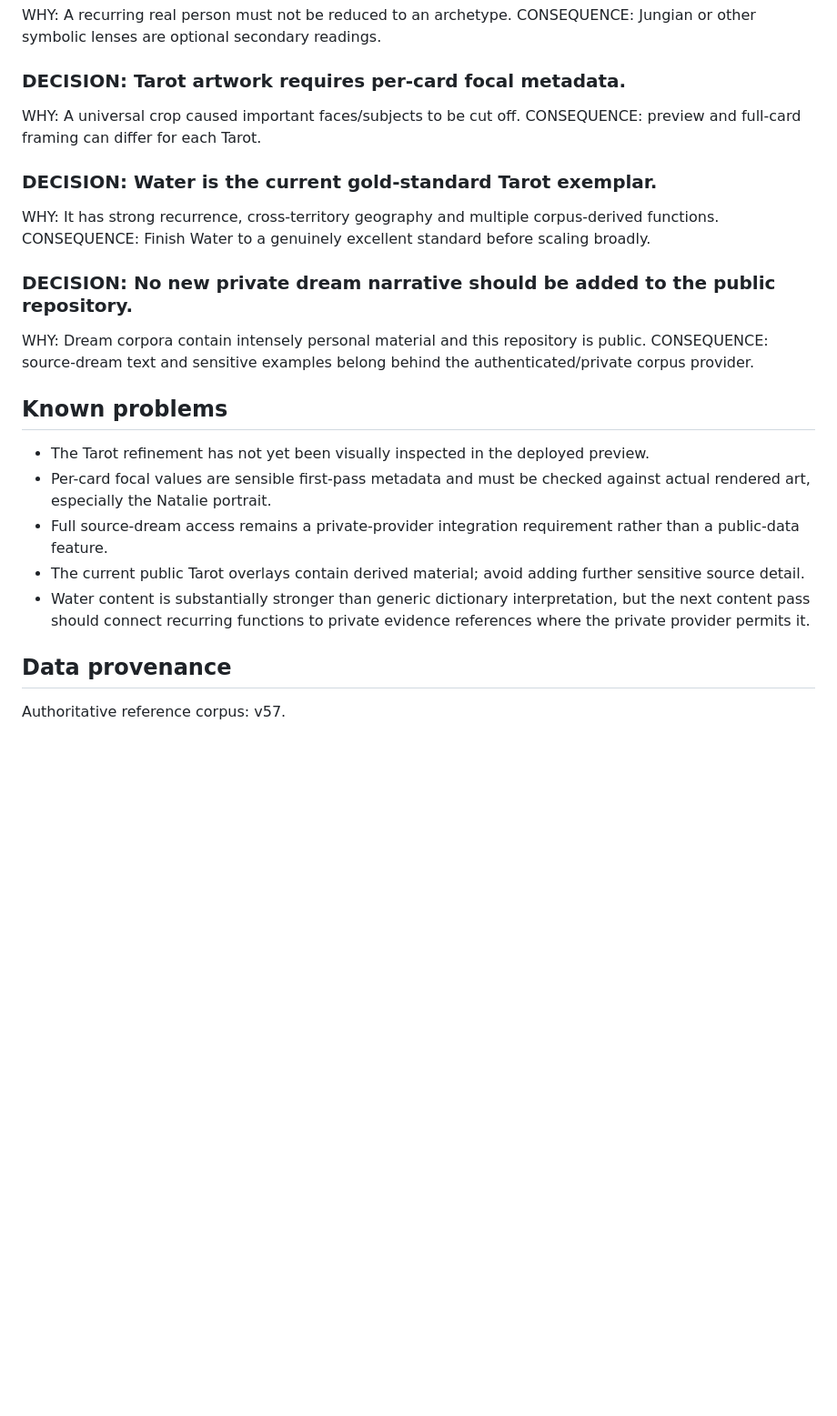
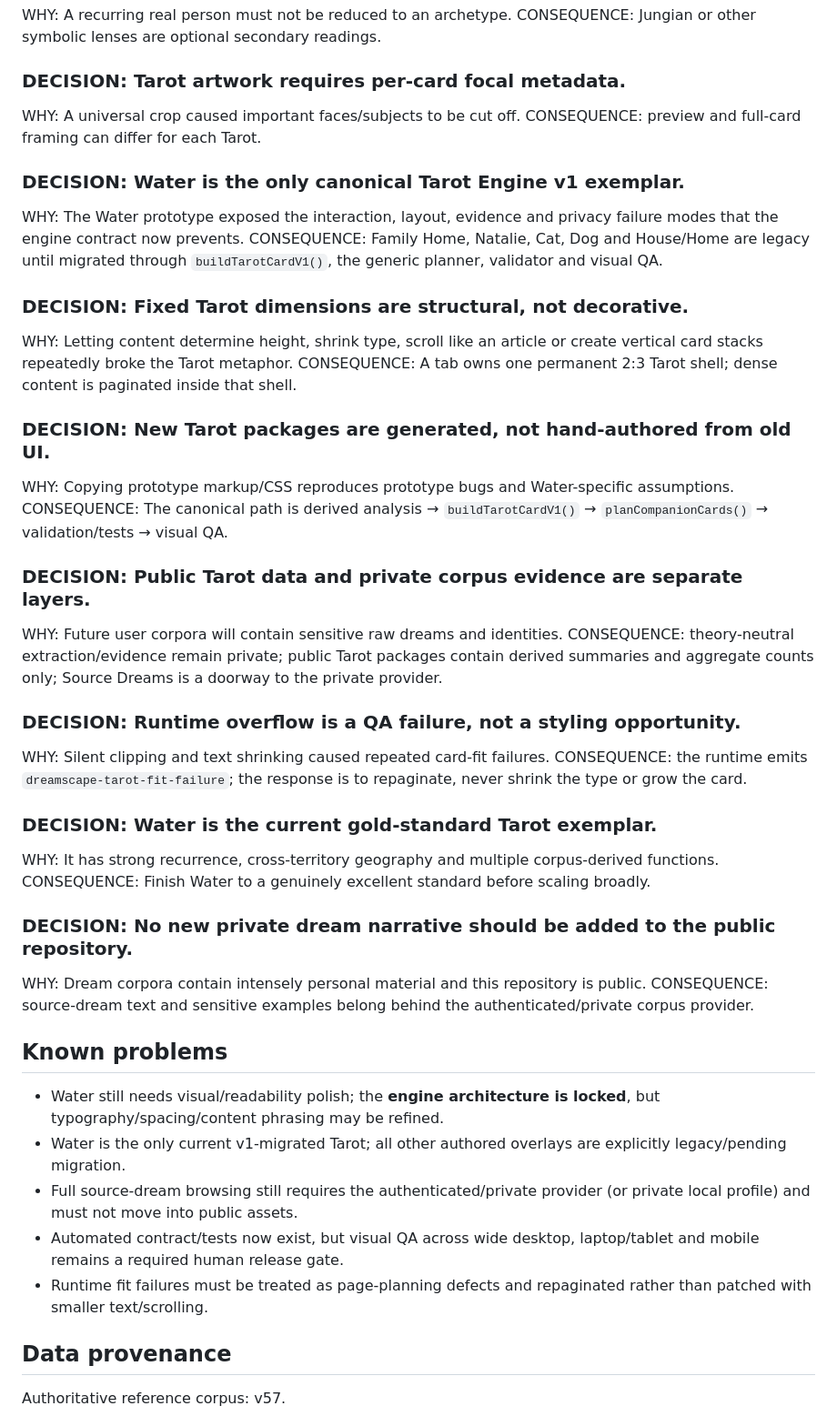
Before and after one commit to sc352b-code/dreamscape-atlas, a Markdown page: handover/DREAMSCAPE_ATLAS_MASTER_HANDOVER.md, the part around one of its changes. Shown at 91% size. Drawn GitHub-style; blank space fills up the shorter version.

```diff
--- a/handover/DREAMSCAPE_ATLAS_MASTER_HANDOVER.md
+++ b/handover/DREAMSCAPE_ATLAS_MASTER_HANDOVER.md
@@ -91,6 +112,26 @@ CONSEQUENCE: Jungian or other symbolic lenses are optional secondary readings.
 WHY: A universal crop caused important faces/subjects to be cut off.
 CONSEQUENCE: preview and full-card framing can differ for each Tarot.
 
+### DECISION: Water is the only canonical Tarot Engine v1 exemplar.
+WHY: The Water prototype exposed the interaction, layout, evidence and privacy failure modes that the engine contract now prevents.
+CONSEQUENCE: Family Home, Natalie, Cat, Dog and House/Home are legacy until migrated through `buildTarotCardV1()`, the generic planner, validator and visual QA.
+
+### DECISION: Fixed Tarot dimensions are structural, not decorative.
+WHY: Letting content determine height, shrink type, scroll like an article or create vertical card stacks repeatedly broke the Tarot metaphor.
+CONSEQUENCE: A tab owns one permanent 2:3 Tarot shell; dense content is paginated inside that shell.
+
+### DECISION: New Tarot packages are generated, not hand-authored from old UI.
+WHY: Copying prototype markup/CSS reproduces prototype bugs and Water-specific assumptions.
+CONSEQUENCE: The canonical path is derived analysis → `buildTarotCardV1()` → `planCompanionCards()` → validation/tests → visual QA.
+
+### DECISION: Public Tarot data and private corpus evidence are separate layers.
+WHY: Future user corpora will contain sensitive raw dreams and identities.
+CONSEQUENCE: theory-neutral extraction/evidence remain private; public Tarot packages contain derived summaries and aggregate counts only; Source Dreams is a doorway to the private provider.
+
+### DECISION: Runtime overflow is a QA failure, not a styling opportunity.
+WHY: Silent clipping and text shrinking caused repeated card-fit failures.
+CONSEQUENCE: the runtime emits `dreamscape-tarot-fit-failure`; the response is to repaginate, never shrink the type or grow the card.
+
 ### DECISION: Water is the current gold-standard Tarot exemplar.
 WHY: It has strong recurrence, cross-territory geography and multiple corpus-derived functions.
 CONSEQUENCE: Finish Water to a genuinely excellent standard before scaling broadly.
@@ -101,11 +142,11 @@ CONSEQUENCE: source-dream text and sensitive examples belong behind the authenti
 
 ## Known problems
 
-- The Tarot refinement has not yet been visually inspected in the deployed preview.
-- Per-card focal values are sensible first-pass metadata and must be checked against actual rendered art, especially the Natalie portrait.
-- Full source-dream access remains a private-provider integration requirement rather than a public-data feature.
-- The current public Tarot overlays contain derived material; avoid adding further sensitive source detail.
-- Water content is substantially stronger than generic dictionary interpretation, but the next content pass should connect recurring functions to private evidence references where the private provider permits it.
+- Water still needs visual/readability polish; the **engine architecture is locked**, but typography/spacing/content phrasing may be refined.
+- Water is the only current v1-migrated Tarot; all other authored overlays are explicitly legacy/pending migration.
+- Full source-dream browsing still requires the authenticated/private provider (or private local profile) and must not move into public assets.
+- Automated contract/tests now exist, but visual QA across wide desktop, laptop/tablet and mobile remains a required human release gate.
+- Runtime fit failures must be treated as page-planning defects and repaginated rather than patched with smaller text/scrolling.
 
 ## Data provenance
 
```
Also changed, not shown: other parts of handover/DREAMSCAPE_ATLAS_MASTER_HANDOVER.md (+60 -9 lines).
